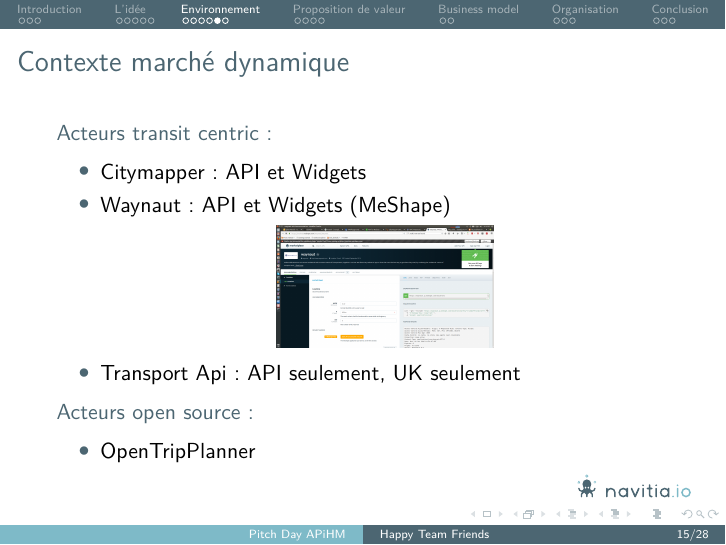
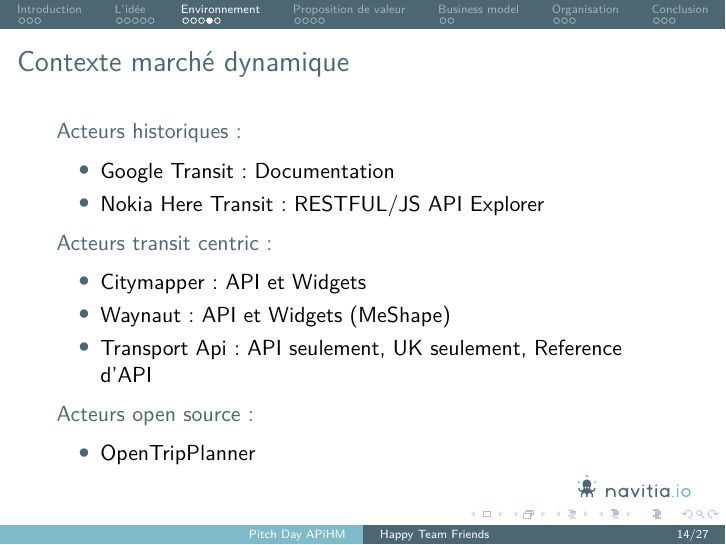
Before and after one commit to ZoeBrunet/pitch_isochrones, LaTeX slides (pitch-day-apihm.tex): page 15 of 28 before the commit and page 14 of 27 after it. Compiled offline with pdfLaTeX.

Commit message:
fusion some slides

```diff
--- a/pitch-day-apihm.tex
+++ b/pitch-day-apihm.tex
@@ -248,29 +248,15 @@
   \end{description}
   \begin{itemize}
     \item Google Transit: Documentation
-    \begin{center}
-      \includegraphics[height=0.4\textheight]{images/google_transit}
-    \end{center}
     \item Nokia Here Transit: RESTFUL/JS API Explorer
-    \begin{center}
-      \includegraphics[height=0.25\textheight]{images/Here-API-Explorer}
-    \end{center}
-
   \end{itemize}
-\end{frame}
-
-\begin{frame}
-  \frametitle{Contexte marché dynamique}
-  \begin{description}
+    \begin{description}
     \item[Acteurs transit centric : ]
   \end{description}
   \begin{itemize}
     \item Citymapper : API et Widgets
     \item Waynaut  :  API et Widgets (MeShape)
-    \begin{center}
-      \includegraphics[height=0.25\textheight]{images/Waynaut}
-    \end{center}
-    \item Transport Api : API seulement, UK seulement
+    \item Transport Api : API seulement, UK seulement, Reference d'API
   \end{itemize}
   \begin{description}
     \item[Acteurs open source : ]
```
